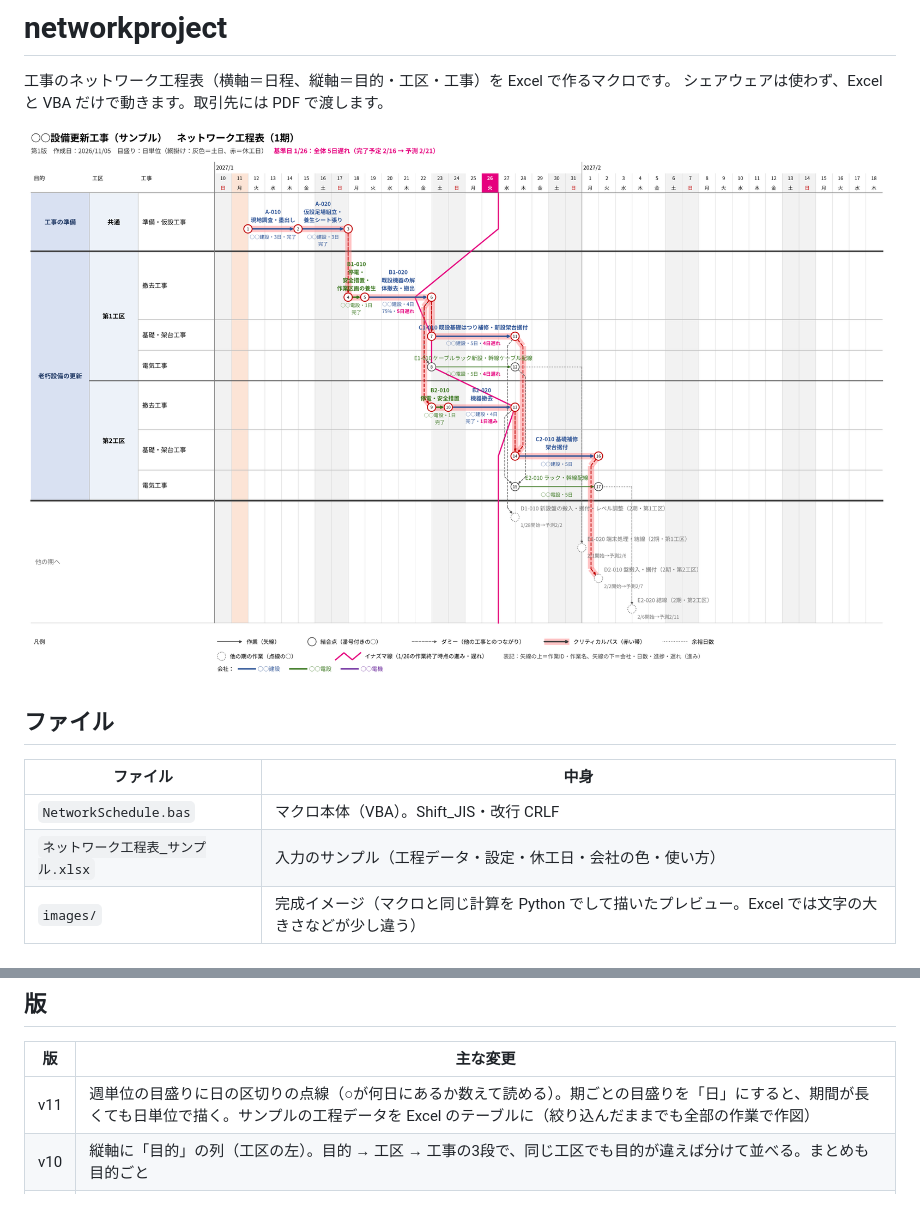
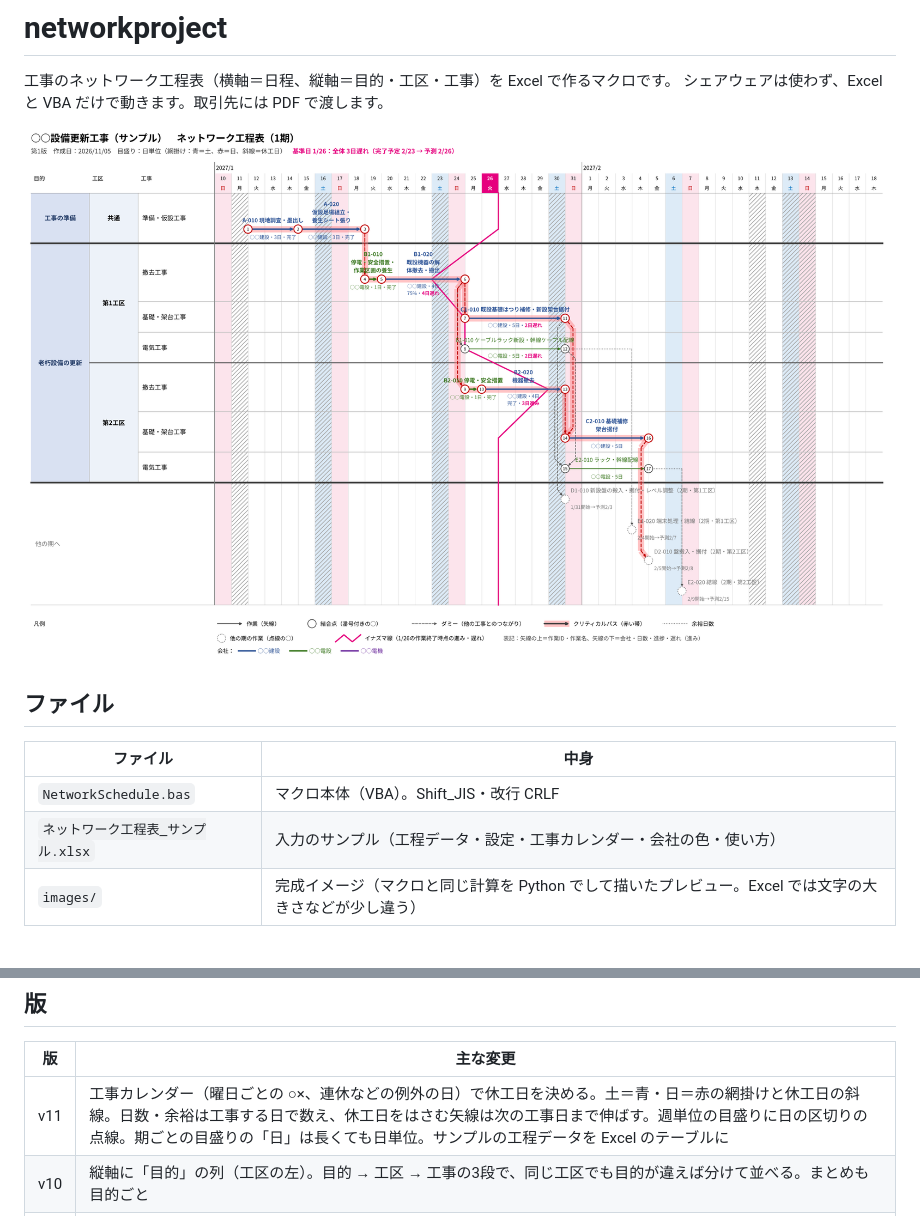
Before and after one commit to hhpp9970-hash/networkproject, a Markdown page: README.md, 2 parts joined by grey strips. Drawn GitHub-style; pictures changed too: images/完成イメージ_実績_1期.png.

```diff
--- a/README.md
+++ b/README.md
@@ -10,7 +10,7 @@
 | ファイル | 中身 |
 |---|---|
 | `NetworkSchedule.bas` | マクロ本体（VBA）。Shift_JIS・改行 CRLF |
-| `ネットワーク工程表_サンプル.xlsx` | 入力のサンプル（工程データ・設定・休工日・会社の色・使い方） |
+| `ネットワーク工程表_サンプル.xlsx` | 入力のサンプル（工程データ・設定・工事カレンダー・会社の色・使い方） |
 | `images/` | 完成イメージ（マクロと同じ計算を Python でして描いたプレビュー。Excel では文字の大きさなどが少し違う） |
 
 ## 取り込み方
@@ -36,7 +36,7 @@
 
 | 版 | 主な変更 |
 |---|---|
-| v11 | 週単位の目盛りに日の区切りの点線（○が何日にあるか数えて読める）。期ごとの目盛りを「日」にすると、期間が長くても日単位で描く。サンプルの工程データを Excel のテーブルに（絞り込んだままでも全部の作業で作図） |
+| v11 | 工事カレンダー（曜日ごとの ○×、連休などの例外の日）で休工日を決める。土＝青・日＝赤の網掛けと休工日の斜線。日数・余裕は工事する日で数え、休工日をはさむ矢線は次の工事日まで伸ばす。週単位の目盛りに日の区切りの点線。期ごとの目盛りの「日」は長くても日単位。サンプルの工程データを Excel のテーブルに |
 | v10 | 縦軸に「目的」の列（工区の左）。目的 → 工区 → 工事の3段で、同じ工区でも目的が違えば分けて並べる。まとめも目的ごと |
 | v9 | 大きな工程表で止まりにくく：作図中に進み具合を表示（Esc で中止）、目盛りの「自動」（長い期間は週単位）、目盛りをまとめて描く、シートごとにかかった時間と図形の数を表示 |
 | v8 | 実績の記入と遅れ：イナズマ線、矢線の下に「n日遅れ／進み」、全体の完了予測、工程データに予定進捗・予測終了など |
```
Also changed, not shown: CLAUDE.md (+14 -3 lines), images/完成イメージ_実績_2期.png, images/完成イメージ_実績_全体工程.png, 12 other files.
